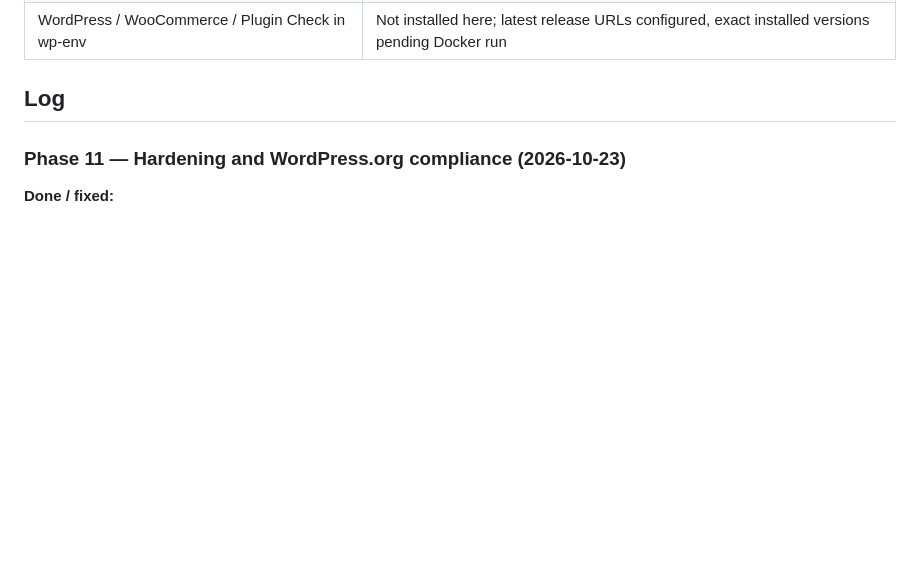
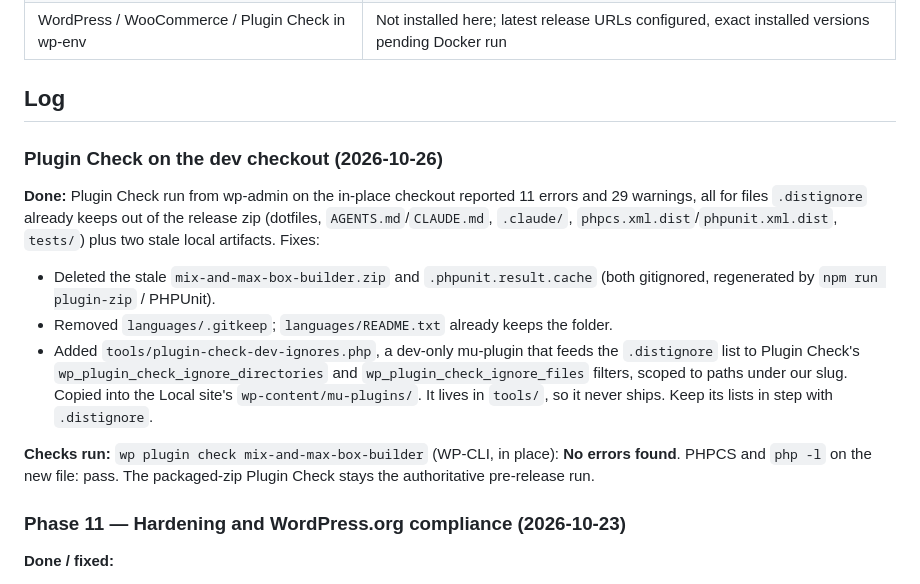
Before and after one commit to Razibul-Hasan/mix-and-max-box-builder, a Markdown page: docs/PROGRESS.md, the part around the change. Rendered like a GitHub page; blank space fills up the shorter version.

Commit message:
Document the in-place Plugin Check workflow
Co-Authored-By: Claude Opus 5.5 <noreply@anthropic.com>

```diff
--- a/docs/PROGRESS.md
+++ b/docs/PROGRESS.md
@@ -43,6 +43,25 @@ installable on the minimum supported PHP branch.
 | WordPress / WooCommerce / Plugin Check in wp-env | Not installed here; latest release URLs configured, exact installed versions pending Docker run |
 
 ## Log
+
+### Plugin Check on the dev checkout (2026-10-26)
+
+**Done:** Plugin Check run from wp-admin on the in-place checkout reported 11 errors
+and 29 warnings, all for files `.distignore` already keeps out of the release zip
+(dotfiles, `AGENTS.md`/`CLAUDE.md`, `.claude/`, `phpcs.xml.dist`/`phpunit.xml.dist`,
+`tests/`) plus two stale local artifacts. Fixes:
+- Deleted the stale `mix-and-max-box-builder.zip` and `.phpunit.result.cache`
+  (both gitignored, regenerated by `npm run plugin-zip` / PHPUnit).
+- Removed `languages/.gitkeep`; `languages/README.txt` already keeps the folder.
+- Added `tools/plugin-check-dev-ignores.php`, a dev-only mu-plugin that feeds the
+  `.distignore` list to Plugin Check's `wp_plugin_check_ignore_directories` and
+  `wp_plugin_check_ignore_files` filters, scoped to paths under our slug. Copied
+  into the Local site's `wp-content/mu-plugins/`. It lives in `tools/`, so it never
+  ships. Keep its lists in step with `.distignore`.
+
+**Checks run:** `wp plugin check mix-and-max-box-builder` (WP-CLI, in place):
+**No errors found**. PHPCS and `php -l` on the new file: pass. The packaged-zip
+Plugin Check stays the authoritative pre-release run.
 
 ### Phase 11 — Hardening and WordPress.org compliance (2026-10-23)
 
```
Also changed, not shown: AGENTS.md (+2 -0 lines).
